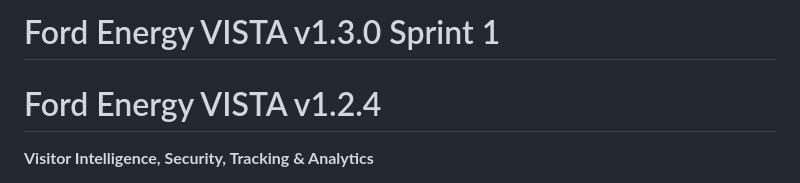
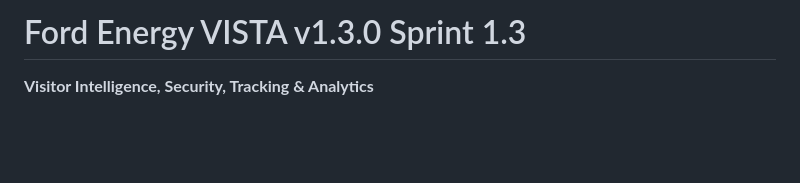
Before and after one commit to KYBlueOval/Ford-Energy-VISTA, a Markdown page: README.md, the part around the change. GitHub-like rendering; blank space fills up the shorter version.

```diff
--- a/README.md
+++ b/README.md
@@ -1,6 +1,6 @@
-# Ford Energy VISTA v1.3.0 Sprint 1
+# Ford Energy VISTA v1.3.0 Sprint 1.3
 
-# Ford Energy VISTA v1.2.4
+
 
 **Visitor Intelligence, Security, Tracking & Analytics**
 
```
